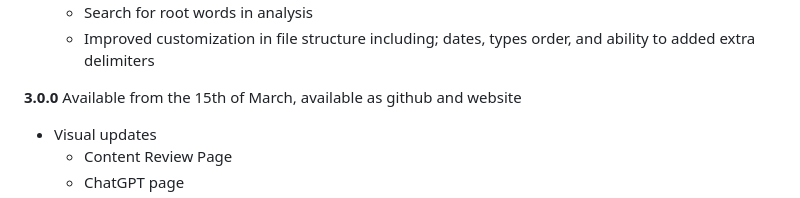
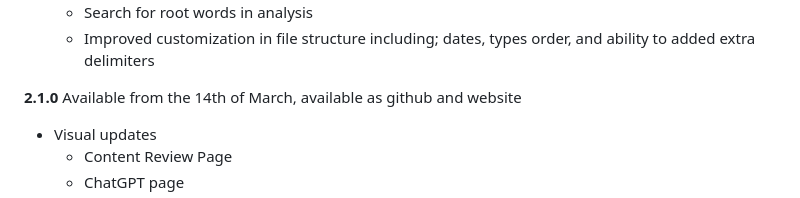
Before and after one commit to IsaacG18/conversation-analysis, a Markdown page: README.md, the part around the change. GitHub-like rendering.

Commit message:
#125 change the latest version number on README
The last sprint did not warrent a new major version number change but a
minor one so this has been change in the readme to reflect this

```diff
--- a/README.md
+++ b/README.md
@@ -118,8 +118,8 @@ Available from the 15th of February, available as github and website
   - Search for root words in analysis
   - Improved customization in file structure including; dates, types order, and ability to added extra delimiters
 
-**3.0.0**
-Available from the 15th of March, available as github and website
+**2.1.0**
+Available from the 14th of March, available as github and website
 - Visual updates
   - Content Review Page
   - ChatGPT page
```
